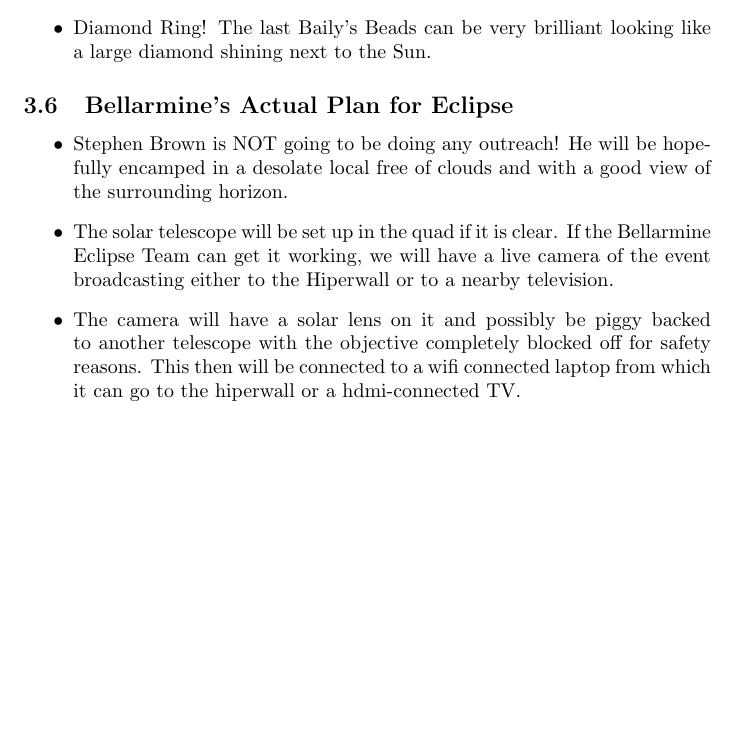
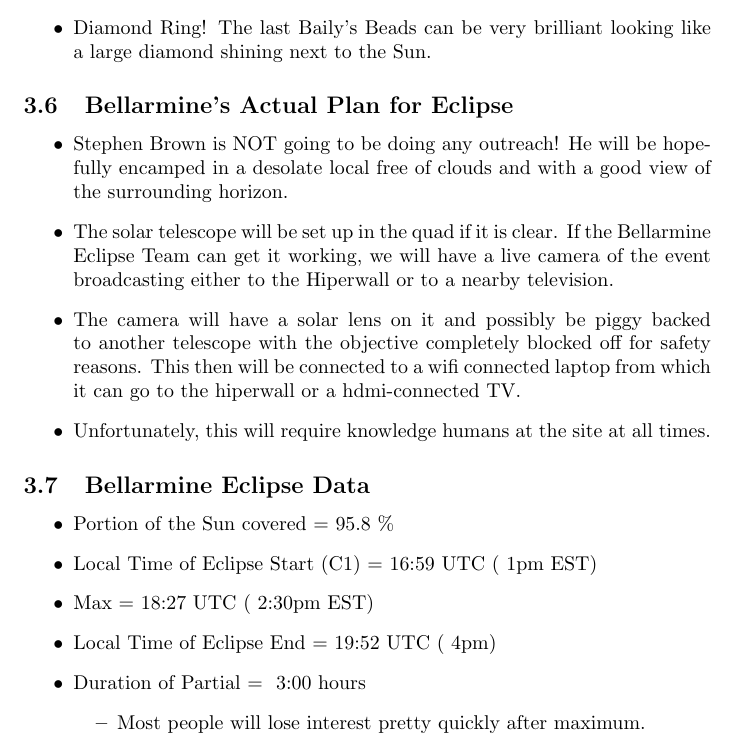
Before and after one commit to kuhlhundluc/Bellarmine_Eclipse, a LaTeX document (eclipse.tex): part of page 7 of 7, cut so that both start at the same text, the shorter picture padded with empty space. Compiled offline with pdfLaTeX.

Commit message:
Another additon

```diff
--- a/eclipse.tex
+++ b/eclipse.tex
@@ -134,10 +134,20 @@
 \item Stephen Brown is NOT going to be doing any outreach!  He will be hopefully encamped in a desolate local free of clouds and with a good view of the surrounding horizon.
 \item The solar telescope will be set up in the quad if it is clear.  If the Bellarmine Eclipse Team can get it working, we will have a live camera of the event broadcasting either to the Hiperwall or to a nearby television.
 \item The camera will have a solar lens on it and possibly be piggy backed to another telescope with the objective completely blocked off for safety reasons.  This then will be connected to a wifi connected laptop from which it can go to the hiperwall or a hdmi-connected TV.
+\item Unfortunately, this will require knowledge humans at the site at all times.
+\end{itemize}
+
+\subsection{Bellarmine Eclipse Data}
+\begin{itemize}
+\item Portion of the Sun covered = 95.8 \%
+\item Local Time of Eclipse Start (C1) = 16:59 UTC (~1pm EST)
+\item Max = 18:27 UTC (~2:30pm EST)
+\item Local Time of Eclipse End = 19:52 UTC (~4pm)
+\item Duration of Partial = ~3:00 hours
+	\begin{itemize}
+	\item Most people will lose interest pretty quickly after maximum.
+	\end{itemize}
 \end{itemize}
 
 
-
-
-
 \end{document}
```
Also changed, not shown: 3 other files.
